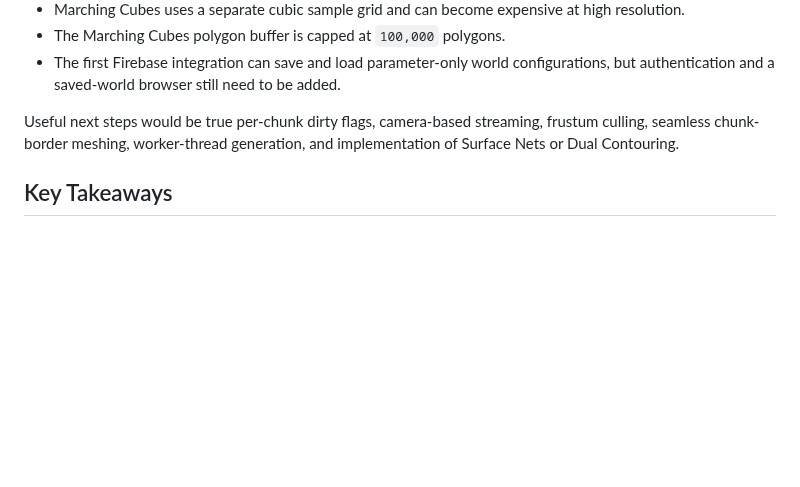
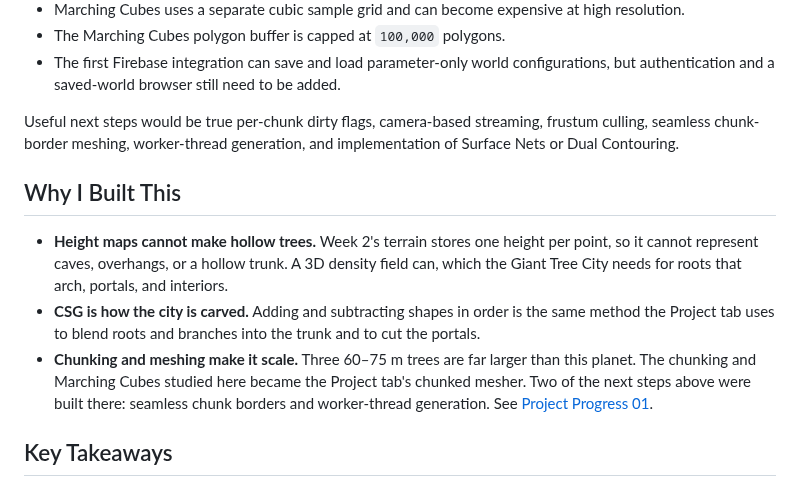
Before and after one commit to Irene-Wu-1002/DESIGN-6197-Procedural-World-Building, a Markdown page: docs/class-notes/week-04-voxel-terrain.md, the part around the change. Drawn GitHub-style; blank space fills up the shorter version.

```diff
--- a/docs/class-notes/week-04-voxel-terrain.md
+++ b/docs/class-notes/week-04-voxel-terrain.md
@@ -571,6 +571,12 @@ Voxels and Marching Cubes both call `sampleDensity()`. As a result, changing a d
 
 Useful next steps would be true per-chunk dirty flags, camera-based streaming, frustum culling, seamless chunk-border meshing, worker-thread generation, and implementation of Surface Nets or Dual Contouring.
 
+## Why I Built This
+
+- **Height maps cannot make hollow trees.** Week 2's terrain stores one height per point, so it cannot represent caves, overhangs, or a hollow trunk. A 3D density field can, which the Giant Tree City needs for roots that arch, portals, and interiors.
+- **CSG is how the city is carved.** Adding and subtracting shapes in order is the same method the Project tab uses to blend roots and branches into the trunk and to cut the portals.
+- **Chunking and meshing make it scale.** Three 60–75 m trees are far larger than this planet. The chunking and Marching Cubes studied here became the Project tab's chunked mesher. Two of the next steps above were built there: seamless chunk borders and worker-thread generation. See [Project Progress 01](project-01-giant-trees.md).
+
 ## Key Takeaways
 
 - A density field separates the world definition from its visual representation.
```
Also changed, not shown: docs/class-notes/README.md (+10 -5 lines), docs/class-notes/week-1-threejs-exploring.md (added, +85 -0 lines), docs/class-notes/week-2-infinite-noise-map.md (added, +116 -0 lines), docs/class-notes/week-4-shape-exploring.md (added, +118 -0 lines), docs/assets/screenshots/week-1-threejs-exploring.png (added), docs/assets/screenshots/week-2-infinite-noise-map.png (added), docs/assets/screenshots/week-4-shape-exploring.png (added).
